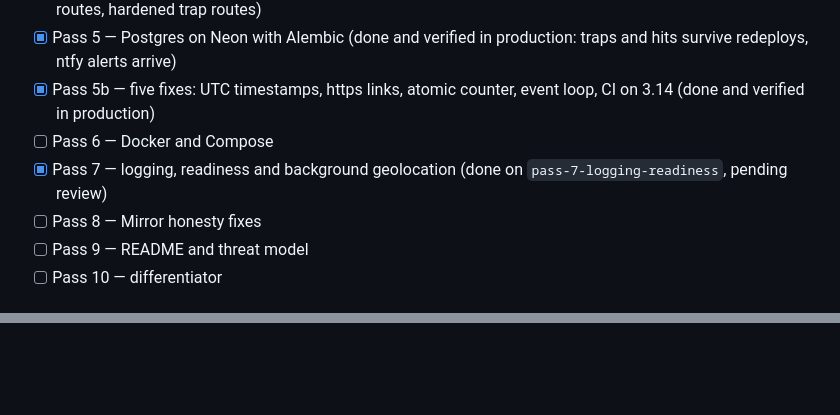
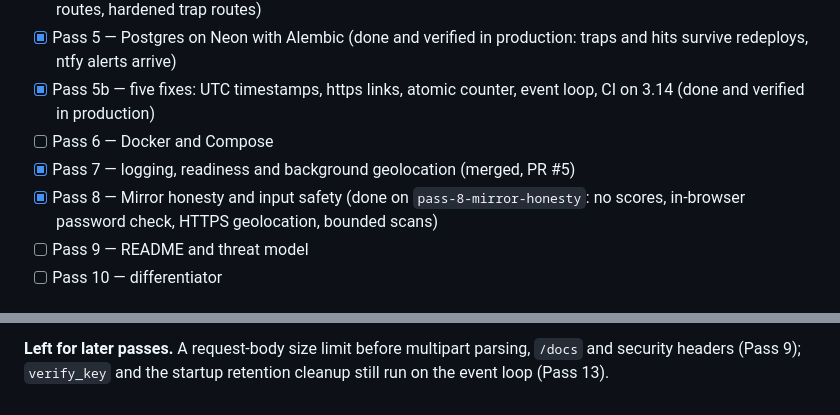
Before and after one commit to Ayaan1911/Eidolon, a Markdown page: docs/learning/eidolon-notes.md, 2 parts joined by grey strips. Drawn GitHub-style; blank space fills up the shorter version.

Commit message:
docs: Pass 8 revision note and checklist
Co-Authored-By: Claude Sonnet 5.5 <noreply@anthropic.com>

```diff
--- a/docs/learning/eidolon-notes.md
+++ b/docs/learning/eidolon-notes.md
@@ -10,8 +10,8 @@
 - [x] Pass 5 — Postgres on Neon with Alembic (done and verified in production: traps and hits survive redeploys, ntfy alerts arrive)
 - [x] Pass 5b — five fixes: UTC timestamps, https links, atomic counter, event loop, CI on 3.14 (done and verified in production)
 - [ ] Pass 6 — Docker and Compose
-- [x] Pass 7 — logging, readiness and background geolocation (done on `pass-7-logging-readiness`, pending review)
-- [ ] Pass 8 — Mirror honesty fixes
+- [x] Pass 7 — logging, readiness and background geolocation (merged, PR #5)
+- [x] Pass 8 — Mirror honesty and input safety (done on `pass-8-mirror-honesty`: no scores, in-browser password check, HTTPS geolocation, bounded scans)
 - [ ] Pass 9 — README and threat model
 - [ ] Pass 10 — differentiator
 
@@ -485,0 +535 @@ return _page()
+**Left for later passes.** A request-body size limit before multipart parsing, `/docs` and security headers (Pass 9); `verify_key` and the startup retention cleanup still run on the event loop (Pass 13).
```
Also changed, not shown: other parts of docs/learning/eidolon-notes.md (+49 -0 lines).
